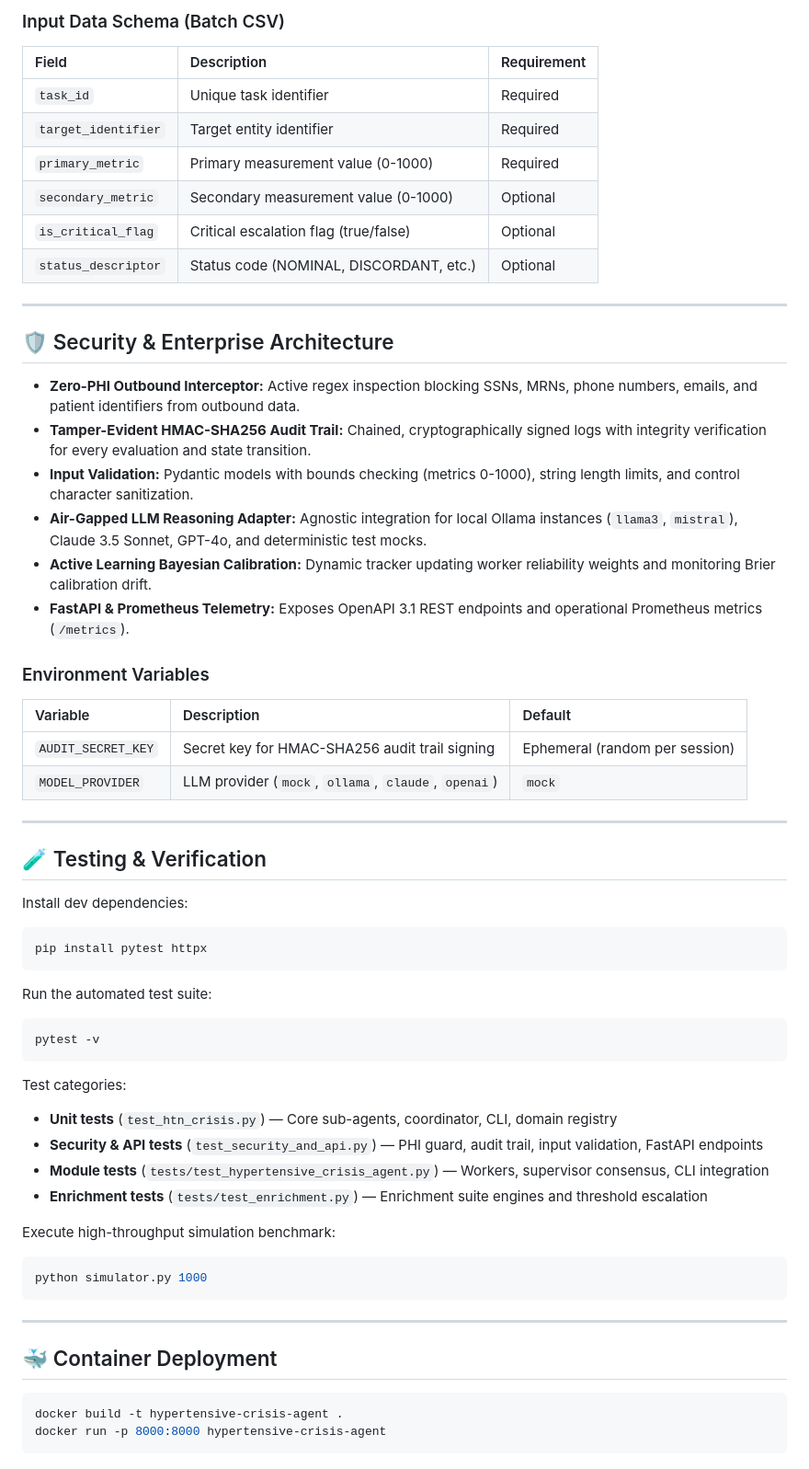
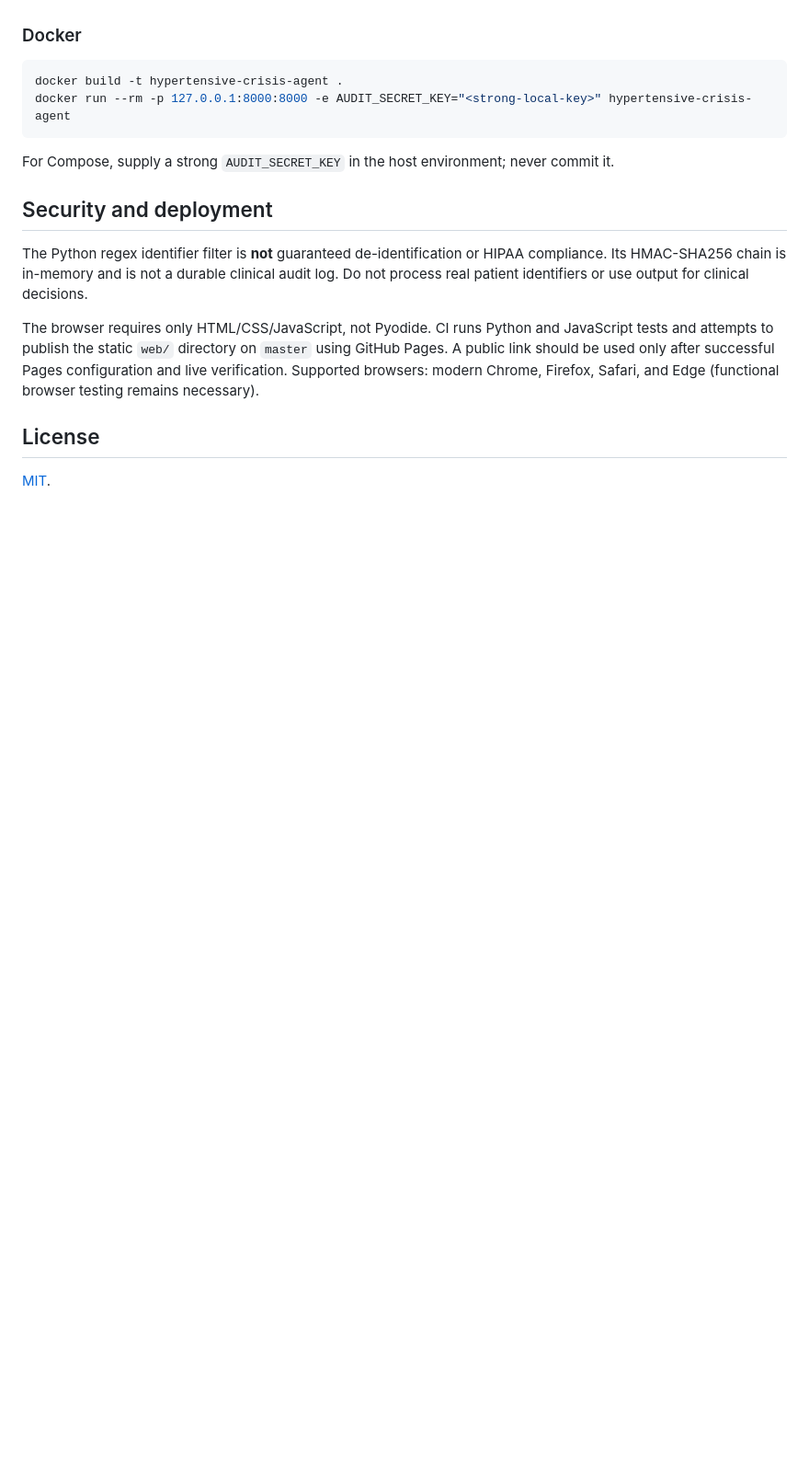
Before and after one commit to abusuraihsakhri/hypertensive-crisis-agent, a Markdown page: README.md, the part around one of its changes. Shown at 92% size. Drawn GitHub-style; blank space fills up the shorter version.

````diff
--- a/README.md
+++ b/README.md
@@ -74,65 +41,19 @@ python cli.py serve --host 127.0.0.1 --port 8000
 
-### Input Data Schema (Batch CSV)
-
-| Field | Description | Requirement |
-|:------|:------------|:------------|
-| `task_id` | Unique task identifier | Required |
-| `target_identifier` | Target entity identifier | Required |
-| `primary_metric` | Primary measurement value (0-1000) | Required |
-| `secondary_metric` | Secondary measurement value (0-1000) | Optional |
-| `is_critical_flag` | Critical escalation flag (true/false) | Optional |
-| `status_descriptor` | Status code (NOMINAL, DISCORDANT, etc.) | Optional |
-
----
-
-## 🛡️ Security & Enterprise Architecture
-
-* **Zero-PHI Outbound Interceptor:** Active regex inspection blocking SSNs, MRNs, phone numbers, emails, and patient identifiers from outbound data.
-* **Tamper-Evident HMAC-SHA256 Audit Trail:** Chained, cryptographically signed logs with integrity verification for every evaluation and state transition.
-* **Input Validation:** Pydantic models with bounds checking (metrics 0-1000), string length limits, and control character sanitization.
-* **Air-Gapped LLM Reasoning Adapter:** Agnostic integration for local Ollama instances (`llama3`, `mistral`), Claude 3.5 Sonnet, GPT-4o, and deterministic test mocks.
-* **Active Learning Bayesian Calibration:** Dynamic tracker updating worker reliability weights and monitoring Brier calibration drift.
-* **FastAPI & Prometheus Telemetry:** Exposes OpenAPI 3.1 REST endpoints and operational Prometheus metrics (`/metrics`).
-
-### Environment Variables
-| Variable | Description | Default |
-|:---------|:------------|:--------|
-| `AUDIT_SECRET_KEY` | Secret key for HMAC-SHA256 audit trail signing | Ephemeral (random per session) |
-| `MODEL_PROVIDER` | LLM provider (`mock`, `ollama`, `claude`, `openai`) | `mock` |
-
----
-
-## 🧪 Testing & Verification
-
-Install dev dependencies:
-
-```bash
-pip install pytest httpx
-```
-
-Run the automated test suite:
-
-```bash
-pytest -v
-```
-
-Test categories:
-- **Unit tests** (`test_htn_crisis.py`) — Core sub-agents, coordinator, CLI, domain registry
-- **Security & API tests** (`test_security_and_api.py`) — PHI guard, audit trail, input validation, FastAPI endpoints
-- **Module tests** (`tests/test_hypertensive_crisis_agent.py`) — Workers, supervisor consensus, CLI integration
-- **Enrichment tests** (`tests/test_enrichment.py`) — Enrichment suite engines and threshold escalation
-
-Execute high-throughput simulation benchmark:
-
-```bash
-python simulator.py 1000
-```
-
----
-
-## 🐳 Container Deployment
+### Docker
 
 ```bash
 docker build -t hypertensive-crisis-agent .
-docker run -p 8000:8000 hypertensive-crisis-agent
+docker run --rm -p 127.0.0.1:8000:8000 -e AUDIT_SECRET_KEY="<strong-local-key>" hypertensive-crisis-agent
 ```
+
+For Compose, supply a strong `AUDIT_SECRET_KEY` in the host environment; never commit it.
+
+## Security and deployment
+
+The Python regex identifier filter is **not** guaranteed de-identification or HIPAA compliance. Its HMAC-SHA256 chain is in-memory and is not a durable clinical audit log. Do not process real patient identifiers or use output for clinical decisions.
+
+The browser requires only HTML/CSS/JavaScript, not Pyodide. CI runs Python and JavaScript tests and attempts to publish the static `web/` directory on `master` using GitHub Pages. A public link should be used only after successful Pages configuration and live verification. Supported browsers: modern Chrome, Firefox, Safari, and Edge (functional browser testing remains necessary).
+
+## License
+
+[MIT](LICENSE).
````
Also changed, not shown: other parts of README.md (+21 -54 lines).
